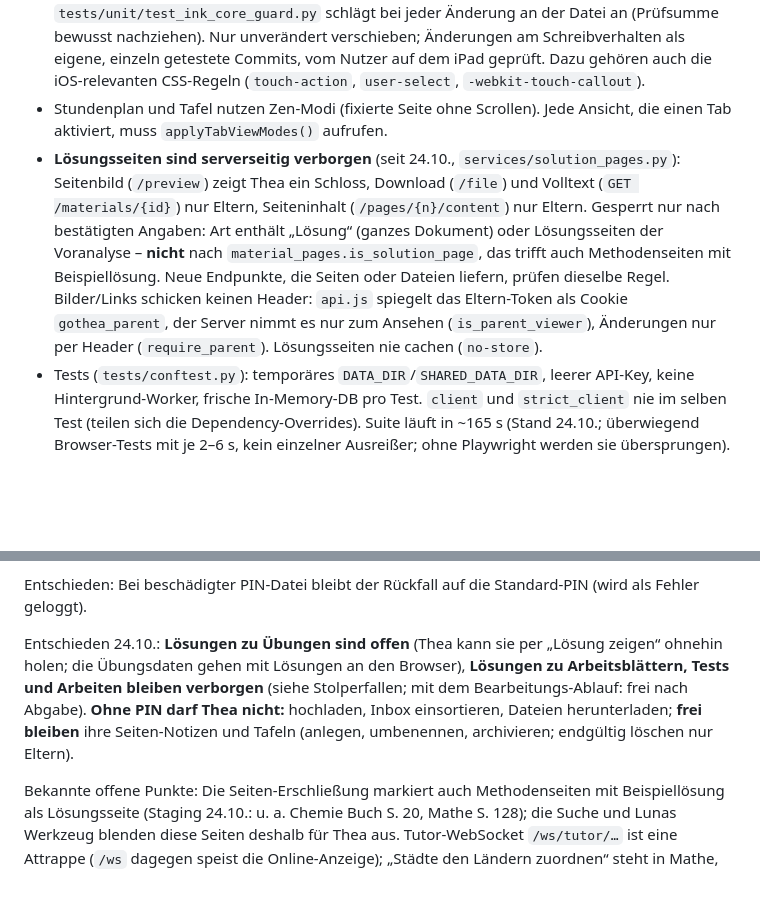
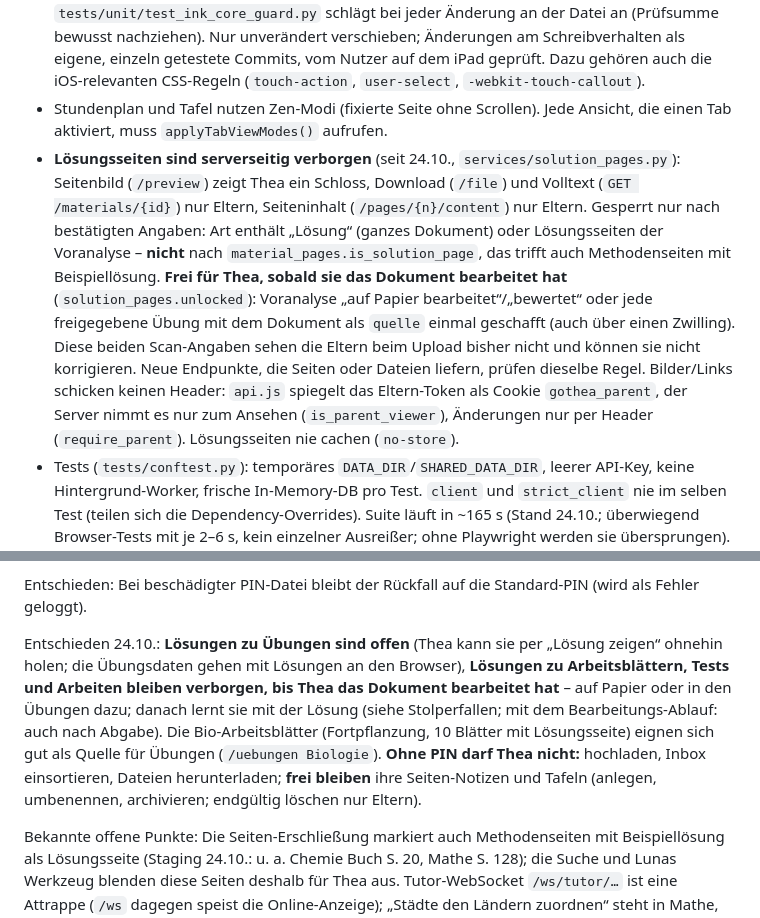
Before and after one commit to subthilo/GoThea, a Markdown page: CLAUDE.md, 2 parts joined by grey strips. Rendered like a GitHub page; blank space fills up the shorter version.

Commit message:
docs: solutions open once Thea has worked on a document
Records the rule and that the parents cannot yet see or correct the two
pre-analysis signals it relies on; notes the Bio worksheets as a good source
for the next exercise session.

Co-Authored-By: Claude Opus 5.5 <noreply@anthropic.com>

```diff
--- a/CLAUDE.md
+++ b/CLAUDE.md
@@ -80,7 +80,7 @@ Lernplattform für Thea (7. Klasse Gymnasium, Brandenburg). Thea nutzt sie im iP
 - Der Seeder legt Start-Themen nur für **neu angelegte** Fächer an (gelöschte Platzhalter kommen nicht zurück).
 - **Pencil/Zeichenkern (`frontend/js/ink_core.js`, `createInkSurface()`; Tafel und Dokument-Notizen) ist fragil und mühsam erarbeitet:** darf besser, auf keinen Fall schlechter werden. `tests/unit/test_ink_core_guard.py` schlägt bei jeder Änderung an der Datei an (Prüfsumme bewusst nachziehen). Nur unverändert verschieben; Änderungen am Schreibverhalten als eigene, einzeln getestete Commits, vom Nutzer auf dem iPad geprüft. Dazu gehören auch die iOS-relevanten CSS-Regeln (`touch-action`, `user-select`, `-webkit-touch-callout`).
 - Stundenplan und Tafel nutzen Zen-Modi (fixierte Seite ohne Scrollen). Jede Ansicht, die einen Tab aktiviert, muss `applyTabViewModes()` aufrufen.
-- **Lösungsseiten sind serverseitig verborgen** (seit 24.10., `services/solution_pages.py`): Seitenbild (`/preview`) zeigt Thea ein Schloss, Download (`/file`) und Volltext (`GET /materials/{id}`) nur Eltern, Seiteninhalt (`/pages/{n}/content`) nur Eltern. Gesperrt nur nach bestätigten Angaben: Art enthält „Lösung“ (ganzes Dokument) oder Lösungsseiten der Voranalyse – **nicht** nach `material_pages.is_solution_page`, das trifft auch Methodenseiten mit Beispiellösung. Neue Endpunkte, die Seiten oder Dateien liefern, prüfen dieselbe Regel. Bilder/Links schicken keinen Header: `api.js` spiegelt das Eltern-Token als Cookie `gothea_parent`, der Server nimmt es nur zum Ansehen (`is_parent_viewer`), Änderungen nur per Header (`require_parent`). Lösungsseiten nie cachen (`no-store`).
+- **Lösungsseiten sind serverseitig verborgen** (seit 24.10., `services/solution_pages.py`): Seitenbild (`/preview`) zeigt Thea ein Schloss, Download (`/file`) und Volltext (`GET /materials/{id}`) nur Eltern, Seiteninhalt (`/pages/{n}/content`) nur Eltern. Gesperrt nur nach bestätigten Angaben: Art enthält „Lösung“ (ganzes Dokument) oder Lösungsseiten der Voranalyse – **nicht** nach `material_pages.is_solution_page`, das trifft auch Methodenseiten mit Beispiellösung. **Frei für Thea, sobald sie das Dokument bearbeitet hat** (`solution_pages.unlocked`): Voranalyse „auf Papier bearbeitet“/„bewertet“ oder jede freigegebene Übung mit dem Dokument als `quelle` einmal geschafft (auch über einen Zwilling). Diese beiden Scan-Angaben sehen die Eltern beim Upload bisher nicht und können sie nicht korrigieren. Neue Endpunkte, die Seiten oder Dateien liefern, prüfen dieselbe Regel. Bilder/Links schicken keinen Header: `api.js` spiegelt das Eltern-Token als Cookie `gothea_parent`, der Server nimmt es nur zum Ansehen (`is_parent_viewer`), Änderungen nur per Header (`require_parent`). Lösungsseiten nie cachen (`no-store`).
 - Tests (`tests/conftest.py`): temporäres `DATA_DIR`/`SHARED_DATA_DIR`, leerer API-Key, keine Hintergrund-Worker, frische In-Memory-DB pro Test. `client` und `strict_client` nie im selben Test (teilen sich die Dependency-Overrides). Suite läuft in ~165 s (Stand 24.10.; überwiegend Browser-Tests mit je 2–6 s, kein einzelner Ausreißer; ohne Playwright werden sie übersprungen). `tests/e2e/test_dialogs.py` öffnet jeden Dialog einmal – fängt Ladereihenfolge-Fehler der klassischen Skripte.
 - **Browser-Tests teilen sich einen Testserver** (Session-Fixture): Daten anderer Tests sind da. Eindeutige Titel verwenden und nichts über das voreingestellte Fach/die Reihenfolge annehmen; neue Tests auch einzeln laufen lassen. Bücher mit Kapiteln entstehen nur durch die Hintergrund-Zerlegung (im Test aus) → `/api/v1/books` per `page.route` einspielen (siehe `test_books_toc.py`). Für Sichtprüfungen echte Staging-Daten per GET holen und ebenso einspielen.
 - `index.html` nie per Regex über mehrere Blöcke ändern: ein zu gieriges Muster hat einmal Zeichenfläche und Werkzeugleiste der Tafel mit entfernt (Tests fingen es). Exakte Textstellen ersetzen und den entfernten Block vorher ausgeben.
@@ -116,6 +116,6 @@ Geparkt (18.10.2026): spielerische Startansicht für Thea (Campus-Insel mit Fach
 
 Entschieden: Bei beschädigter PIN-Datei bleibt der Rückfall auf die Standard-PIN (wird als Fehler geloggt).
 
-Entschieden 24.10.: **Lösungen zu Übungen sind offen** (Thea kann sie per „Lösung zeigen“ ohnehin holen; die Übungsdaten gehen mit Lösungen an den Browser), **Lösungen zu Arbeitsblättern, Tests und Arbeiten bleiben verborgen** (siehe Stolperfallen; mit dem Bearbeitungs-Ablauf: frei nach Abgabe). **Ohne PIN darf Thea nicht:** hochladen, Inbox einsortieren, Dateien herunterladen; **frei bleiben** ihre Seiten-Notizen und Tafeln (anlegen, umbenennen, archivieren; endgültig löschen nur Eltern).
+Entschieden 24.10.: **Lösungen zu Übungen sind offen** (Thea kann sie per „Lösung zeigen“ ohnehin holen; die Übungsdaten gehen mit Lösungen an den Browser), **Lösungen zu Arbeitsblättern, Tests und Arbeiten bleiben verborgen, bis Thea das Dokument bearbeitet hat** – auf Papier oder in den Übungen dazu; danach lernt sie mit der Lösung (siehe Stolperfallen; mit dem Bearbeitungs-Ablauf: auch nach Abgabe). Die Bio-Arbeitsblätter (Fortpflanzung, 10 Blätter mit Lösungsseite) eignen sich gut als Quelle für Übungen (`/uebungen Biologie`). **Ohne PIN darf Thea nicht:** hochladen, Inbox einsortieren, Dateien herunterladen; **frei bleiben** ihre Seiten-Notizen und Tafeln (anlegen, umbenennen, archivieren; endgültig löschen nur Eltern).
 
 Bekannte offene Punkte: Die Seiten-Erschließung markiert auch Methodenseiten mit Beispiellösung als Lösungsseite (Staging 24.10.: u. a. Chemie Buch S. 20, Mathe S. 128); die Suche und Lunas Werkzeug blenden diese Seiten deshalb für Thea aus. Tutor-WebSocket `/ws/tutor/…` ist eine Attrappe (`/ws` dagegen speist die Online-Anzeige); „Städte den Ländern zuordnen“ steht in Mathe, Fach unklar. Liegt eine Buchseite auf der Tafel, zeigt das Unterlage-Dropdown trotzdem „Freies Üben“. Kapiteltitel lassen sich nicht umbenennen (eine neue Zerlegung würde sie überschreiben). Buchdeckel (Seite 1 des Buch-Scans) werden bewusst noch nicht angezeigt; `cover_preview_url` zeigt fälschlich auf Kapitel 1.
```
